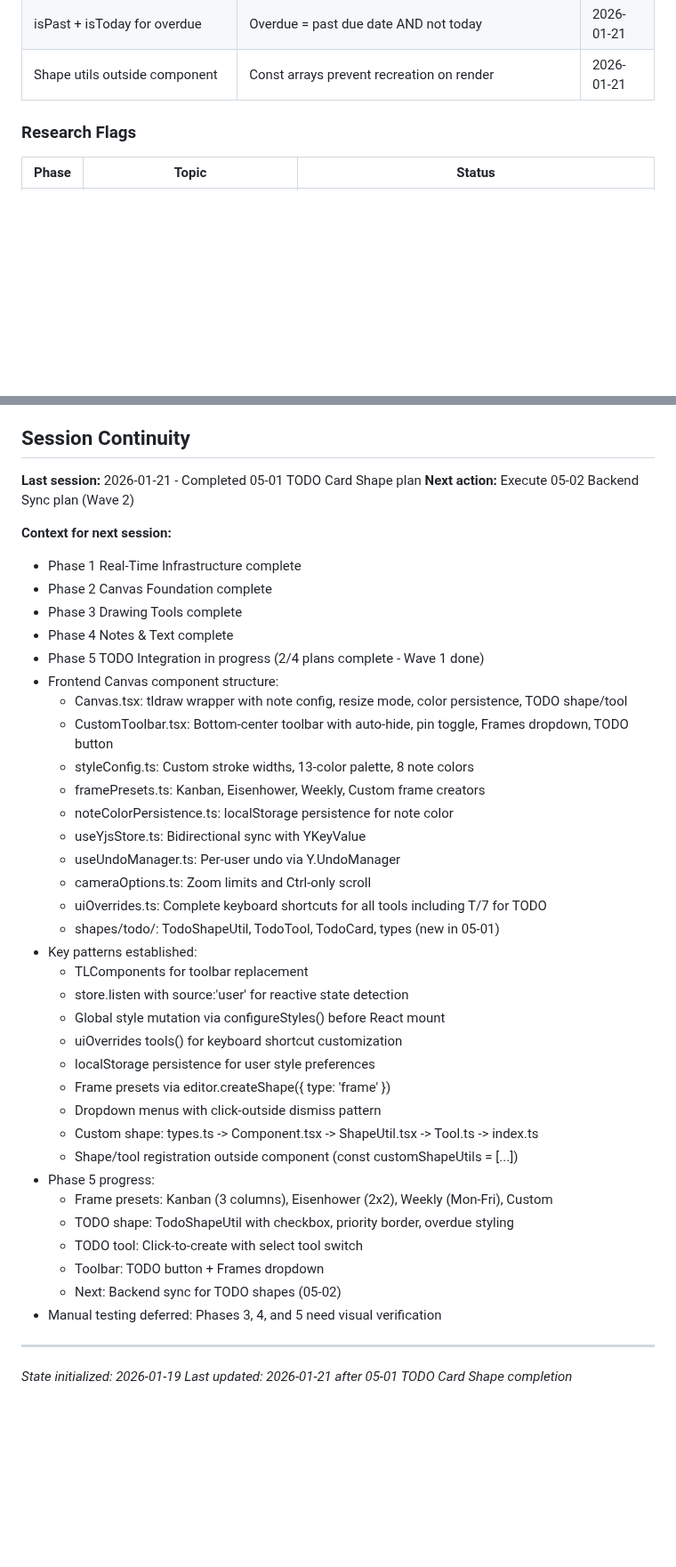
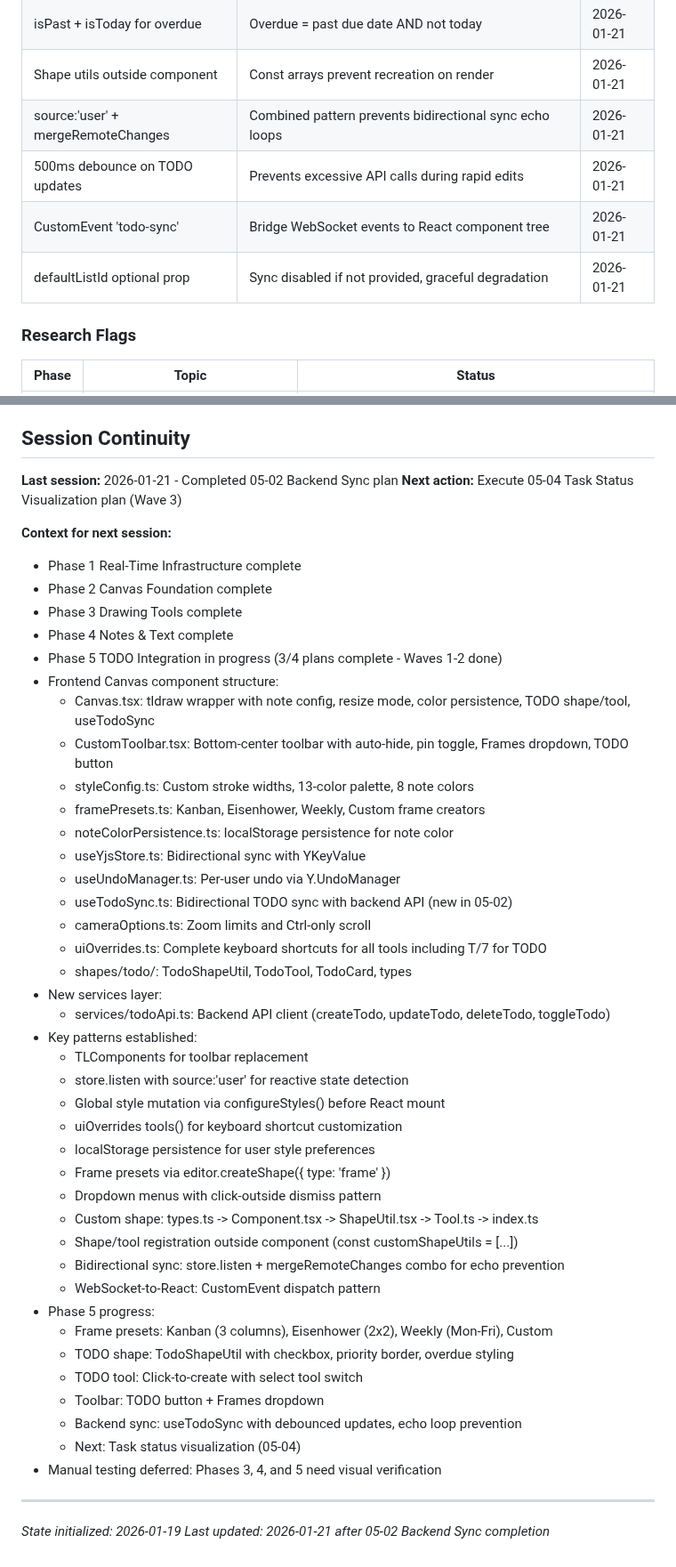
Before and after one commit to flyingpurplepizzaeater/TODOOO, a Markdown page: .planning/STATE.md, 2 parts joined by grey strips. Shown at 89% size. GitHub-like rendering; blank space fills up the shorter version.

Commit message:
docs(05-02): complete Backend Sync plan
Tasks completed: 4/4
- Task 1: Create TODO API service
- Task 2: Create useTodoSync hook for canvas-to-backend sync
- Task 3: Add backend-to-canvas sync via WebSocket events
- Task 4: Integrate useTodoSync in Canvas component

SUMMARY: .planning/phases/05-todo-integration/05-02-SUMMARY.md

Co-Authored-By: Claude Opus 4.5 <noreply@anthropic.com>

```diff
--- a/.planning/STATE.md
+++ b/.planning/STATE.md
@@ -95,6 +95,10 @@
 | Free resize for TODO cards | Per CONTEXT.md, not aspect-locked like notes | 2026-01-21 |
 | isPast + isToday for overdue | Overdue = past due date AND not today | 2026-01-21 |
 | Shape utils outside component | Const arrays prevent recreation on render | 2026-01-21 |
+| source:'user' + mergeRemoteChanges | Combined pattern prevents bidirectional sync echo loops | 2026-01-21 |
+| 500ms debounce on TODO updates | Prevents excessive API calls during rapid edits | 2026-01-21 |
+| CustomEvent 'todo-sync' | Bridge WebSocket events to React component tree | 2026-01-21 |
+| defaultListId optional prop | Sync disabled if not provided, graceful degradation | 2026-01-21 |
 
 ### Research Flags
 
@@ -125,26 +129,29 @@ None currently.
 
 ## Session Continuity
 
-**Last session:** 2026-01-21 - Completed 05-01 TODO Card Shape plan
-**Next action:** Execute 05-02 Backend Sync plan (Wave 2)
+**Last session:** 2026-01-21 - Completed 05-02 Backend Sync plan
+**Next action:** Execute 05-04 Task Status Visualization plan (Wave 3)
 
 **Context for next session:**
 - Phase 1 Real-Time Infrastructure complete
 - Phase 2 Canvas Foundation complete
 - Phase 3 Drawing Tools complete
 - Phase 4 Notes & Text complete
-- Phase 5 TODO Integration in progress (2/4 plans complete - Wave 1 done)
+- Phase 5 TODO Integration in progress (3/4 plans complete - Waves 1-2 done)
 - Frontend Canvas component structure:
-  - Canvas.tsx: tldraw wrapper with note config, resize mode, color persistence, TODO shape/tool
+  - Canvas.tsx: tldraw wrapper with note config, resize mode, color persistence, TODO shape/tool, useTodoSync
   - CustomToolbar.tsx: Bottom-center toolbar with auto-hide, pin toggle, Frames dropdown, TODO button
   - styleConfig.ts: Custom stroke widths, 13-color palette, 8 note colors
   - framePresets.ts: Kanban, Eisenhower, Weekly, Custom frame creators
   - noteColorPersistence.ts: localStorage persistence for note color
   - useYjsStore.ts: Bidirectional sync with YKeyValue
   - useUndoManager.ts: Per-user undo via Y.UndoManager
+  - useTodoSync.ts: Bidirectional TODO sync with backend API (new in 05-02)
   - cameraOptions.ts: Zoom limits and Ctrl-only scroll
   - uiOverrides.ts: Complete keyboard shortcuts for all tools including T/7 for TODO
-  - shapes/todo/: TodoShapeUtil, TodoTool, TodoCard, types (new in 05-01)
+  - shapes/todo/: TodoShapeUtil, TodoTool, TodoCard, types
+- New services layer:
+  - services/todoApi.ts: Backend API client (createTodo, updateTodo, deleteTodo, toggleTodo)
 - Key patterns established:
   - TLComponents for toolbar replacement
   - store.listen with source:'user' for reactive state detection
@@ -155,15 +162,18 @@ None currently.
   - Dropdown menus with click-outside dismiss pattern
   - Custom shape: types.ts -> Component.tsx -> ShapeUtil.tsx -> Tool.ts -> index.ts
   - Shape/tool registration outside component (const customShapeUtils = [...])
+  - Bidirectional sync: store.listen + mergeRemoteChanges combo for echo prevention
+  - WebSocket-to-React: CustomEvent dispatch pattern
 - Phase 5 progress:
   - Frame presets: Kanban (3 columns), Eisenhower (2x2), Weekly (Mon-Fri), Custom
   - TODO shape: TodoShapeUtil with checkbox, priority border, overdue styling
   - TODO tool: Click-to-create with select tool switch
   - Toolbar: TODO button + Frames dropdown
-  - Next: Backend sync for TODO shapes (05-02)
+  - Backend sync: useTodoSync with debounced updates, echo loop prevention
+  - Next: Task status visualization (05-04)
 - Manual testing deferred: Phases 3, 4, and 5 need visual verification
 
 ---
 
 *State initialized: 2026-01-19*
-*Last updated: 2026-01-21 after 05-01 TODO Card Shape completion*
+*Last updated: 2026-01-21 after 05-02 Backend Sync completion*
```
Also changed, not shown: other parts of .planning/STATE.md (+8 -8 lines), 1 other file.
